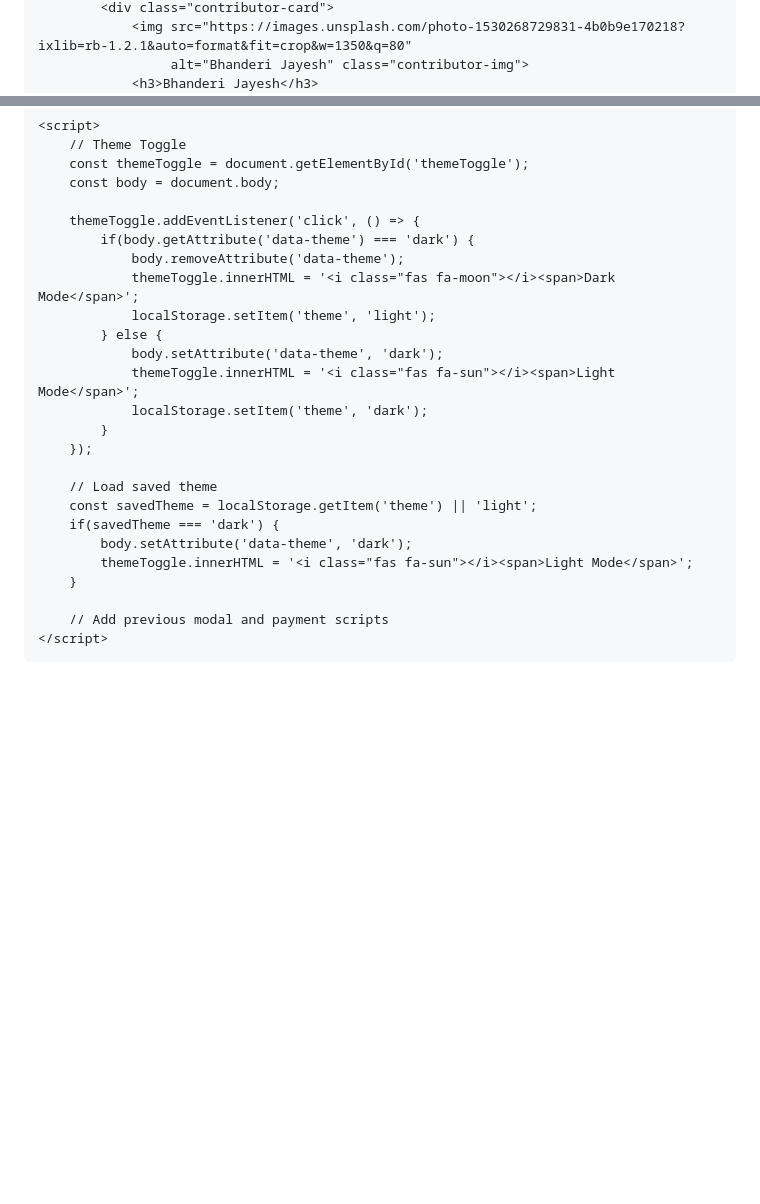
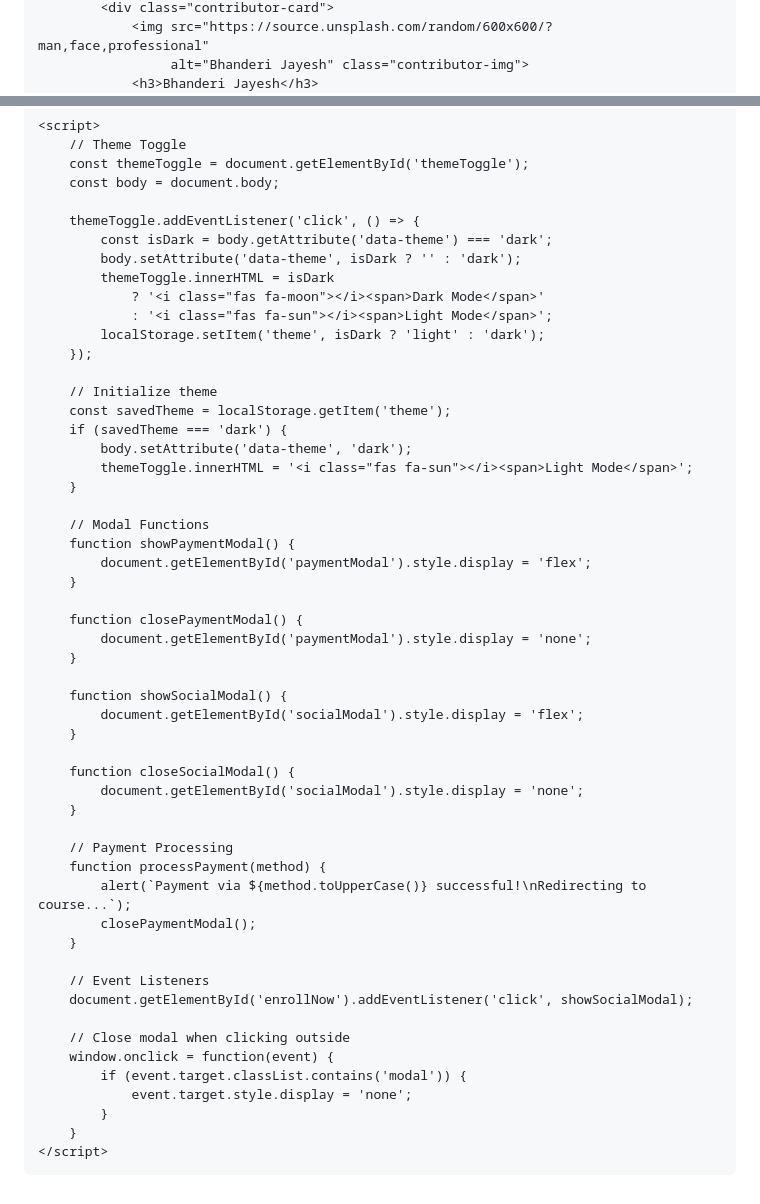
Before and after one commit to rangeropbe/rangeropbe.github.io, a Markdown page: README.md, 2 parts joined by grey strips. Rendered like a GitHub page; blank space fills up the shorter version.

```diff
--- a/README.md
+++ b/README.md
@@ -127,5 +231,5 @@
             <div class="contributor-card">
-                <img src="https://images.unsplash.com/photo-1530268729831-4b0b9e170218?ixlib=rb-1.2.1&auto=format&fit=crop&w=1350&q=80"
+                <img src="https://source.unsplash.com/random/600x600/?man,face,professional"
                      alt="Bhanderi Jayesh" class="contributor-img">
                 <h3>Bhanderi Jayesh</h3>
                 <p>Data Scientist</p>
@@ -144,25 +269,53 @@
         const body = document.body;
 
         themeToggle.addEventListener('click', () => {
-            if(body.getAttribute('data-theme') === 'dark') {
-                body.removeAttribute('data-theme');
-                themeToggle.innerHTML = '<i class="fas fa-moon"></i><span>Dark Mode</span>';
-                localStorage.setItem('theme', 'light');
-            } else {
-                body.setAttribute('data-theme', 'dark');
-                themeToggle.innerHTML = '<i class="fas fa-sun"></i><span>Light Mode</span>';
-                localStorage.setItem('theme', 'dark');
-            }
+            const isDark = body.getAttribute('data-theme') === 'dark';
+            body.setAttribute('data-theme', isDark ? '' : 'dark');
+            themeToggle.innerHTML = isDark
+                ? '<i class="fas fa-moon"></i><span>Dark Mode</span>'
+                : '<i class="fas fa-sun"></i><span>Light Mode</span>';
+            localStorage.setItem('theme', isDark ? 'light' : 'dark');
         });
 
-        // Load saved theme
-        const savedTheme = localStorage.getItem('theme') || 'light';
-        if(savedTheme === 'dark') {
+        // Initialize theme
+        const savedTheme = localStorage.getItem('theme');
+        if (savedTheme === 'dark') {
             body.setAttribute('data-theme', 'dark');
             themeToggle.innerHTML = '<i class="fas fa-sun"></i><span>Light Mode</span>';
         }
 
-        // Add previous modal and payment scripts
+        // Modal Functions
+        function showPaymentModal() {
+            document.getElementById('paymentModal').style.display = 'flex';
+        }
+
+        function closePaymentModal() {
+            document.getElementById('paymentModal').style.display = 'none';
+        }
+
+        function showSocialModal() {
+            document.getElementById('socialModal').style.display = 'flex';
+        }
+
+        function closeSocialModal() {
+            document.getElementById('socialModal').style.display = 'none';
+        }
+
+        // Payment Processing
+        function processPayment(method) {
+            alert(`Payment via ${method.toUpperCase()} successful!\nRedirecting to course...`);
+            closePaymentModal();
+        }
+
+        // Event Listeners
+        document.getElementById('enrollNow').addEventListener('click', showSocialModal);
+
+        // Close modal when clicking outside
+        window.onclick = function(event) {
+            if (event.target.classList.contains('modal')) {
+                event.target.style.display = 'none';
+            }
+        }
     </script>
 </body>
 </html>
```
Also changed, not shown: other parts of README.md (+153 -28 lines).
